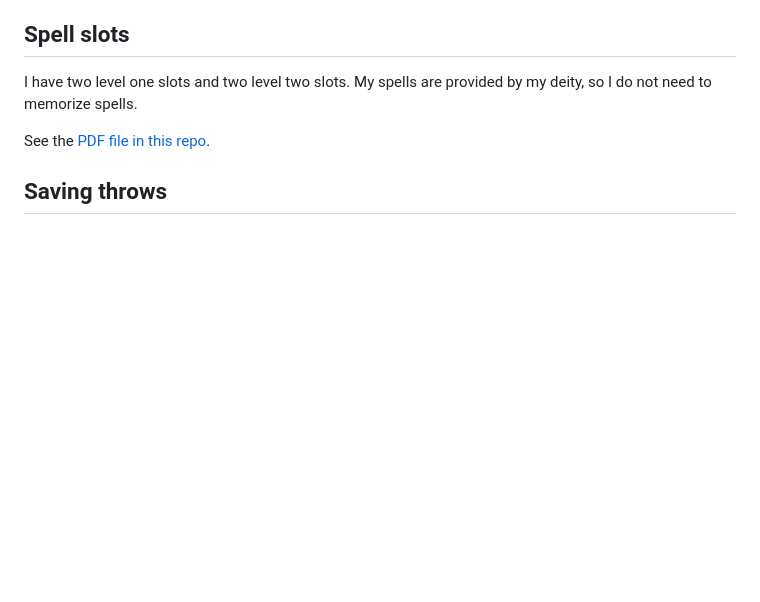
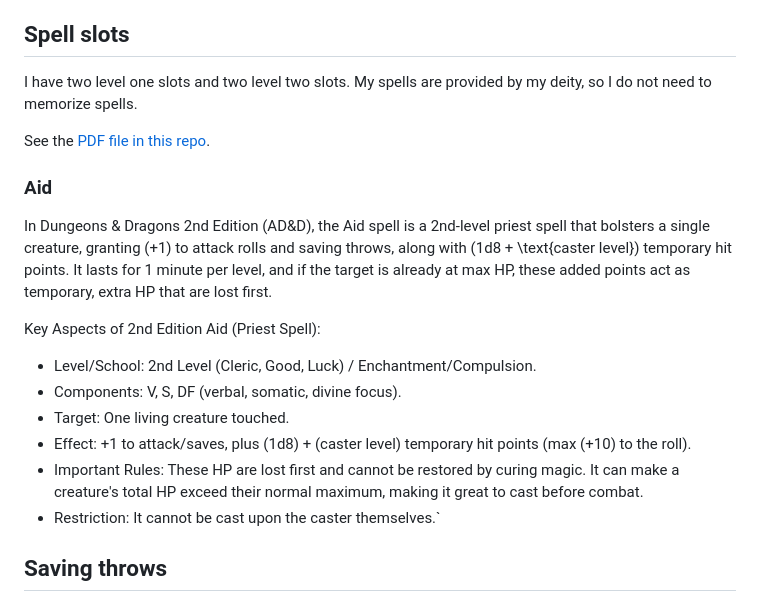
Before and after one commit to DanRoscigno/DnD, a Markdown page: characters/Savrad/savrad.md, the part around the change. GitHub-like rendering; blank space fills up the shorter version.

Commit message:
Add Aid spell details to Savrad character file
Added details about the Aid spell in Dungeons & Dragons 2nd Edition, including its effects, components, and important rules.

```diff
--- a/characters/Savrad/savrad.md
+++ b/characters/Savrad/savrad.md
@@ -70,6 +70,19 @@ Priests of Ama-Tsu-Mara must always have the blacksmithing non-weapons proficien
 I have two level one slots and two level two slots. My spells are provided by my deity, so I do not need to memorize spells.
 
 See the [PDF file in this repo](./ClericSpellsLevels1-2.pdf).
+
+### Aid
+
+In Dungeons & Dragons 2nd Edition (AD&D), the Aid spell is a 2nd-level priest spell that bolsters a single creature, granting \(+1\) to attack rolls and saving throws, along with \(1d8 + \text{caster level}\) temporary hit points. It lasts for 1 minute per level, and if the target is already at max HP, these added points act as temporary, extra HP that are lost first.
+
+Key Aspects of 2nd Edition Aid (Priest Spell):
+
+- Level/School: 2nd Level (Cleric, Good, Luck) / Enchantment/Compulsion.
+- Components: V, S, DF (verbal, somatic, divine focus).
+- Target: One living creature touched.
+- Effect: +1 to attack/saves, plus \(1d8\) + (caster level) temporary hit points (max \(+10\) to the roll).
+- Important Rules: These HP are lost first and cannot be restored by curing magic. It can make a creature's total HP exceed their normal maximum, making it great to cast before combat.
+- Restriction: It cannot be cast upon the caster themselves.`
 
 ## Saving throws
 
```
